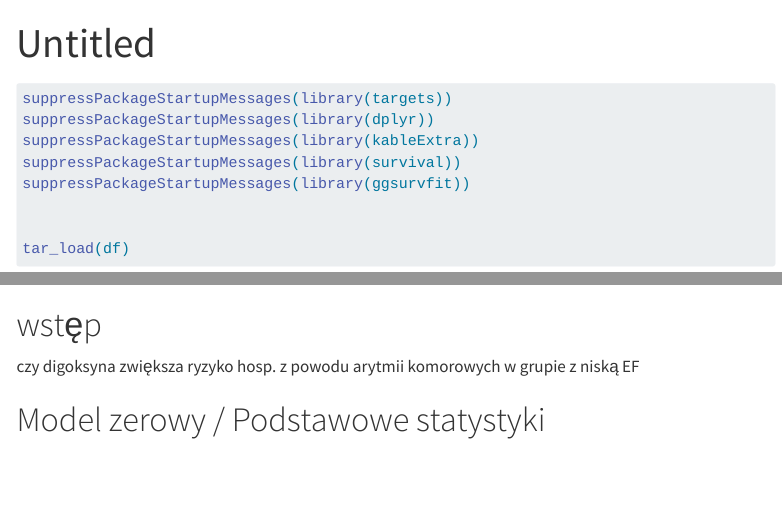
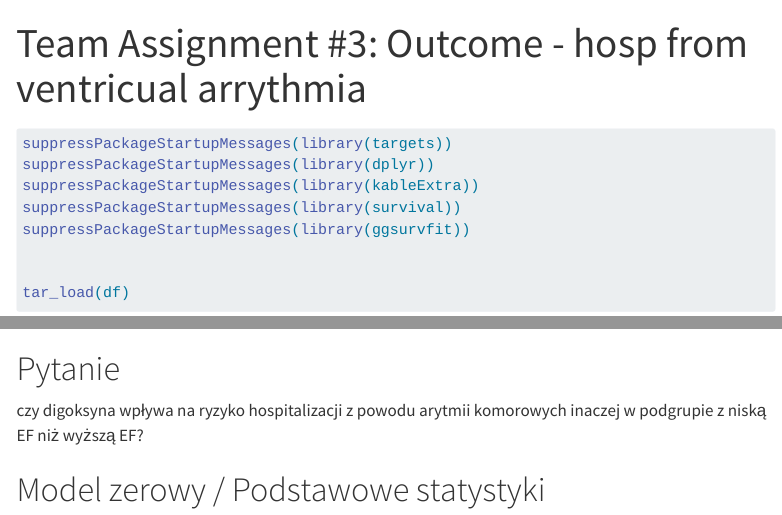
Before and after one commit to p-wis/dig-std, a Quarto document (ventricular.qmd): the page in a window 1100 px wide, from its top, and a second part further down, joined at a grey line. Rendered offline with R 4.5, knitr and Pandoc in place of Quarto, with nearby package versions; some code elsewhere in the file could not run offline; menus at the side of the page are left out.

Commit message:
poprawki

```diff
--- a/ventricular.qmd
+++ b/ventricular.qmd
@@ -1,5 +1,5 @@
 ---
-title: "Untitled"
+title: "Team Assignment #3: Outcome -   hosp from ventricual arrythmia"
 editor: visual
 editor_options:
   chunk_output_type: console
@@ -22,11 +22,10 @@ vena_surv <- with(df, Surv(venadays,vena))
 
 
 
-# wstęp
+# Pytanie
 
 
-czy digoksyna zwiększa ryzyko hosp. z powodu arytmii komorowych
-w grupie z  niską EF
+czy digoksyna wpływa na ryzyko hospitalizacji z powodu arytmii komorowych inaczej w podgrupie z  niską EF niż wyższą EF?
 
 
 # Model zerowy / Podstawowe statystyki
```
